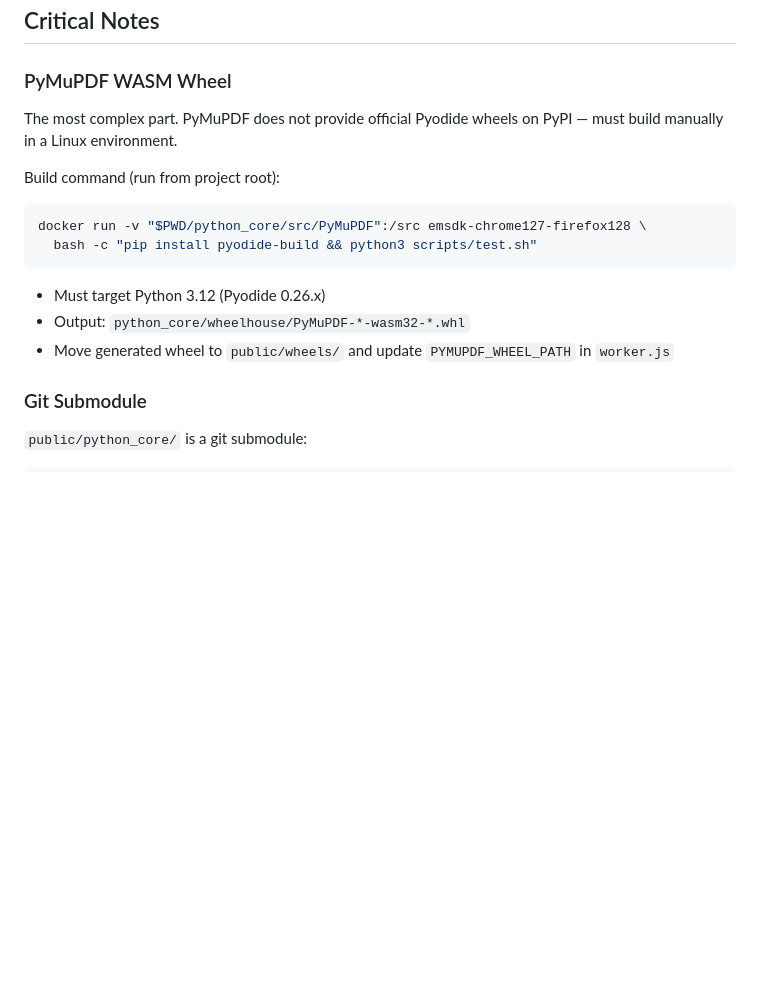
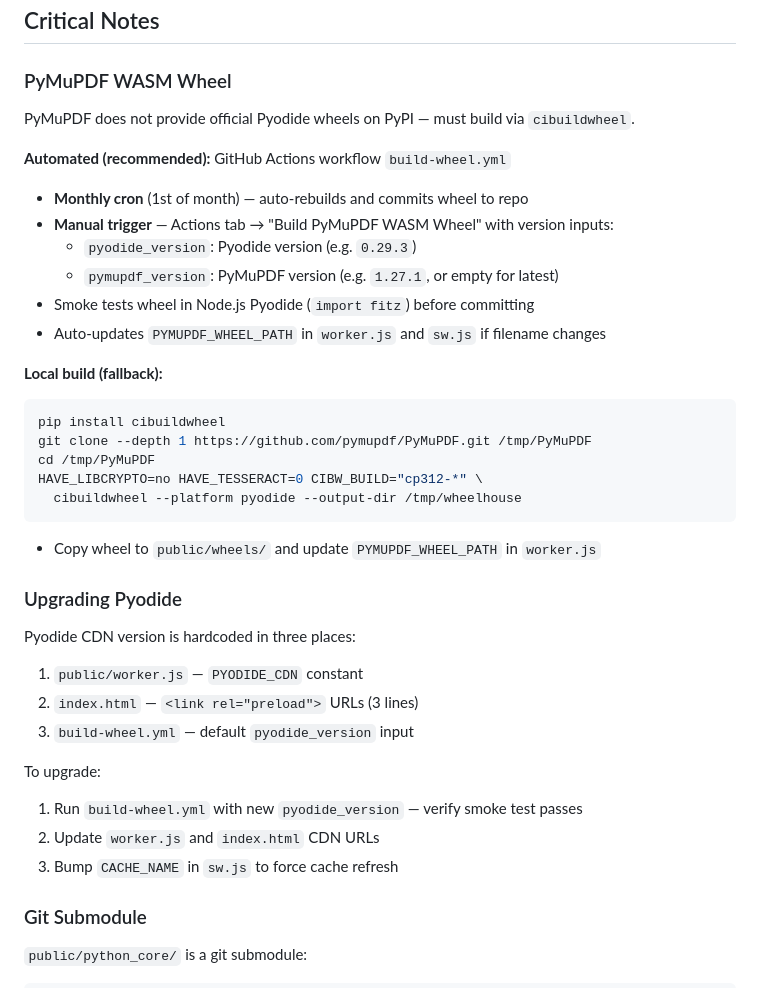
Before and after one commit to jonatw/pdf-processor, a Markdown page: CLAUDE.md, the part around the change. Drawn GitHub-style; blank space fills up the shorter version.

````diff
--- a/CLAUDE.md
+++ b/CLAUDE.md
@@ -111,17 +111,36 @@ User clicks Process → ensureInitialized() awaits if still loading
 ## Critical Notes
 
 ### PyMuPDF WASM Wheel
-The most complex part. PyMuPDF does not provide official Pyodide wheels on PyPI — must build manually in a Linux environment.
+PyMuPDF does not provide official Pyodide wheels on PyPI — must build via `cibuildwheel`.
 
-Build command (run from project root):
+**Automated (recommended):** GitHub Actions workflow `build-wheel.yml`
+- **Monthly cron** (1st of month) — auto-rebuilds and commits wheel to repo
+- **Manual trigger** — Actions tab → "Build PyMuPDF WASM Wheel" with version inputs:
+  - `pyodide_version`: Pyodide version (e.g. `0.29.3`)
+  - `pymupdf_version`: PyMuPDF version (e.g. `1.27.1`, or empty for latest)
+- Smoke tests wheel in Node.js Pyodide (`import fitz`) before committing
+- Auto-updates `PYMUPDF_WHEEL_PATH` in `worker.js` and `sw.js` if filename changes
+
+**Local build (fallback):**
 ```bash
-docker run -v "$PWD/python_core/src/PyMuPDF":/src emsdk-chrome127-firefox128 \
-  bash -c "pip install pyodide-build && python3 scripts/test.sh"
+pip install cibuildwheel
+git clone --depth 1 https://github.com/pymupdf/PyMuPDF.git /tmp/PyMuPDF
+cd /tmp/PyMuPDF
+HAVE_LIBCRYPTO=no HAVE_TESSERACT=0 CIBW_BUILD="cp312-*" \
+  cibuildwheel --platform pyodide --output-dir /tmp/wheelhouse
 ```
+- Copy wheel to `public/wheels/` and update `PYMUPDF_WHEEL_PATH` in `worker.js`
 
-- Must target Python 3.12 (Pyodide 0.26.x)
-- Output: `python_core/wheelhouse/PyMuPDF-*-wasm32-*.whl`
-- Move generated wheel to `public/wheels/` and update `PYMUPDF_WHEEL_PATH` in `worker.js`
+### Upgrading Pyodide
+Pyodide CDN version is hardcoded in three places:
+1. `public/worker.js` — `PYODIDE_CDN` constant
+2. `index.html` — `<link rel="preload">` URLs (3 lines)
+3. `build-wheel.yml` — default `pyodide_version` input
+
+To upgrade:
+1. Run `build-wheel.yml` with new `pyodide_version` — verify smoke test passes
+2. Update `worker.js` and `index.html` CDN URLs
+3. Bump `CACHE_NAME` in `sw.js` to force cache refresh
 
 ### Git Submodule
 `public/python_core/` is a git submodule:
````
Also changed, not shown: README.md (+15 -29 lines).
